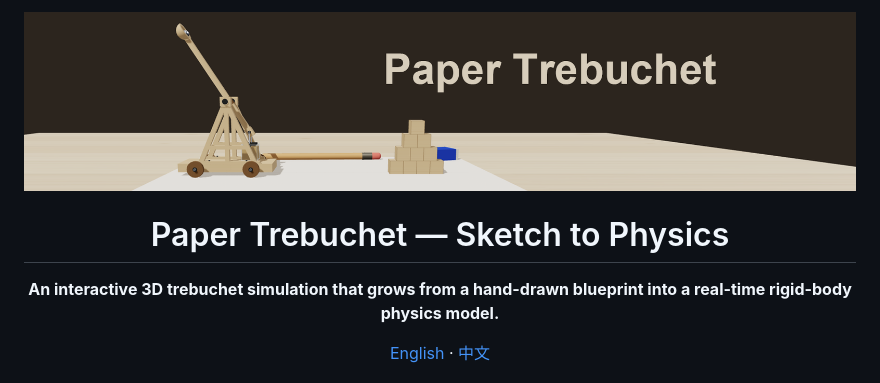
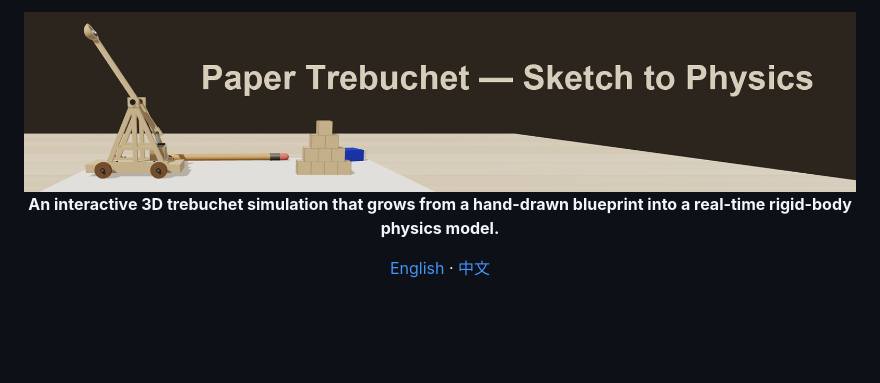
Before and after one commit to recohcity/paper-physics, a Markdown page: README.md, the part around the change. GitHub-like rendering; pictures changed too: src/Paper-Trebuchet.png; blank space fills up the shorter version.

Commit message:
feat: v0.0.3 Fixed the banner post

```diff
--- a/README.md
+++ b/README.md
@@ -1,8 +1,6 @@
 <div align="center">
 
 <img src="src/Paper-Trebuchet.png" alt="Paper Trebuchet — Sketch to Physics" width="100%" />
-
-# Paper Trebuchet — Sketch to Physics
 
 **An interactive 3D trebuchet simulation that grows from a hand-drawn blueprint into a real-time rigid-body physics model.**
 
```
Also changed, not shown: src/social-preview.png.
